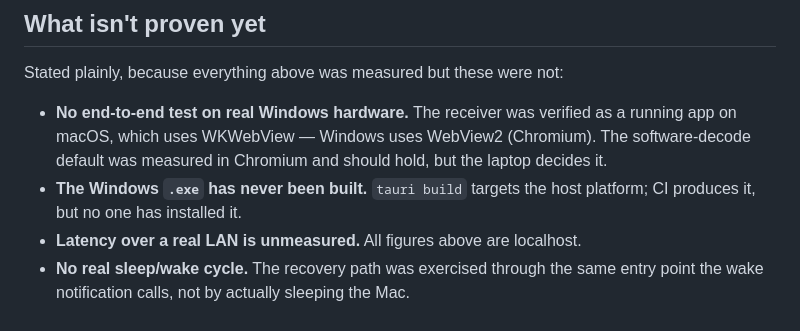
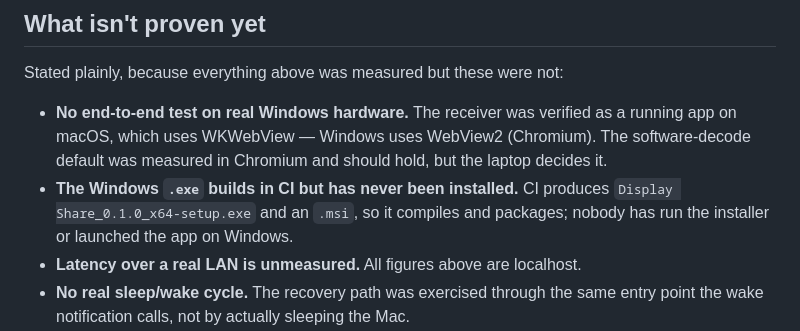
Before and after one commit to nbkdoesntknowcoding/display-share, a Markdown page: README.md, the part around the change. Drawn GitHub-style.

Commit message:
docs: correct the README — the Windows installer now builds in CI
CI produced Display Share_0.1.0_x64-setup.exe (2.1MB) and an .msi, so the
earlier claim that the .exe had never been built is out of date. It still has
not been installed or launched on Windows, which is the part that matters and
is now stated precisely.

Co-Authored-By: Claude Opus 5 <noreply@anthropic.com>

```diff
--- a/README.md
+++ b/README.md
@@ -206,8 +206,9 @@ Stated plainly, because everything above was measured but these were not:
   running app on macOS, which uses WKWebView — Windows uses WebView2 (Chromium).
   The software-decode default was measured in Chromium and should hold, but the
   laptop decides it.
-* **The Windows `.exe` has never been built.** `tauri build` targets the host
-  platform; CI produces it, but no one has installed it.
+* **The Windows `.exe` builds in CI but has never been installed.** CI produces
+  `Display Share_0.1.0_x64-setup.exe` and an `.msi`, so it compiles and packages;
+  nobody has run the installer or launched the app on Windows.
 * **Latency over a real LAN is unmeasured.** All figures above are localhost.
 * **No real sleep/wake cycle.** The recovery path was exercised through the same
   entry point the wake notification calls, not by actually sleeping the Mac.
```
